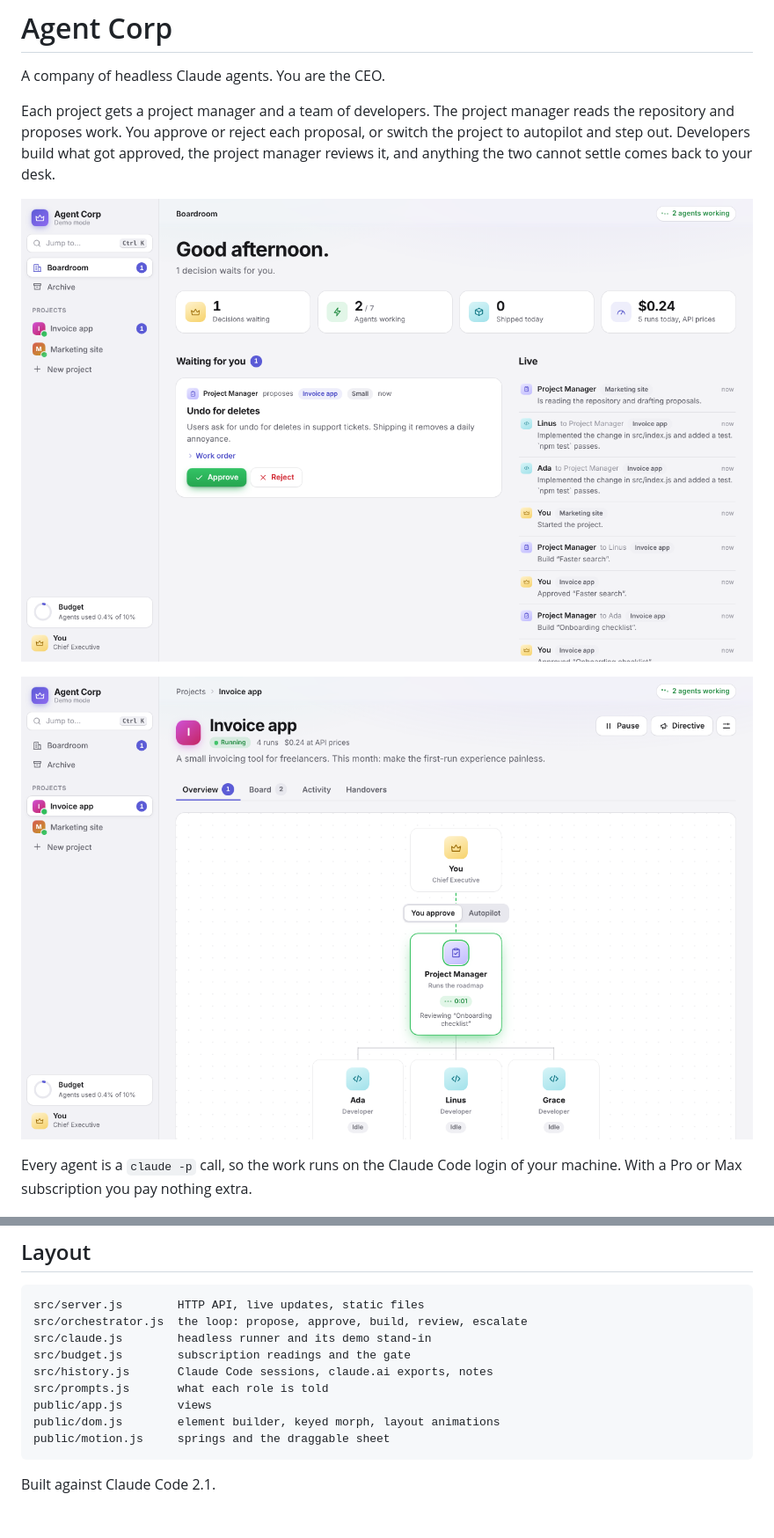
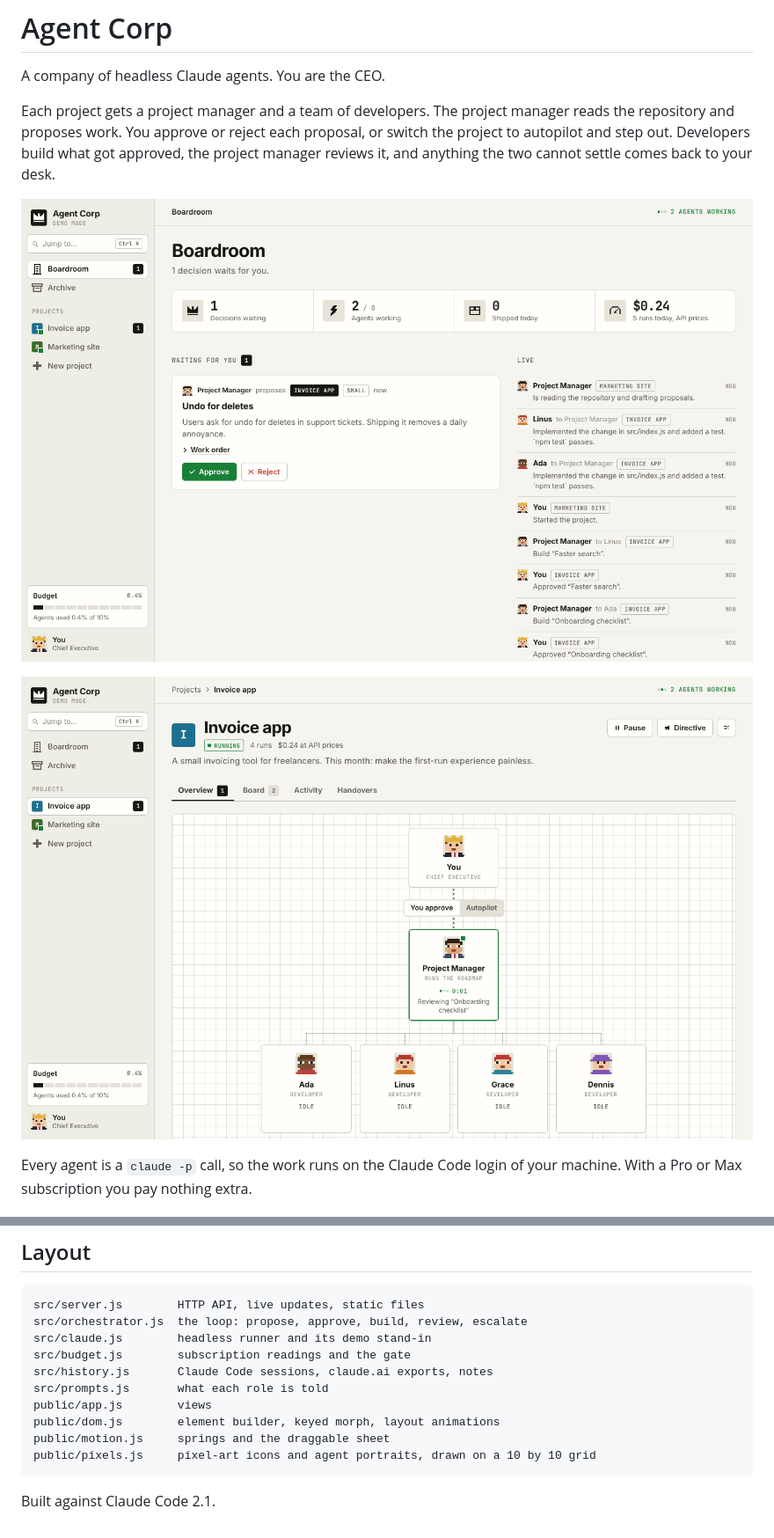
Before and after one commit to GracjanFilipek/Boardroom, a Markdown page: README.md, 2 parts joined by grey strips. Shown at 88% size. Rendered like a GitHub page; pictures changed too: docs/boardroom.png, docs/project.png.

Commit message:
Replace the generic look with pixel art and a flat ink-on-paper theme
Icons and agent portraits are hand-drawn on a 10 by 10 grid and rendered
as crisp SVG. Developers get a face derived from their name. Gradients,
glows, the violet accent and soft shadows give way to flat fills,
hairline borders, monospace labels and a single signal colour per
meaning. The budget ring becomes a ten-cell bar.

Co-Authored-By: Claude Fable 5.2 <noreply@anthropic.com>
Claude-Session: https://claude.ai/code/session_01G8X1aaXsMQ4c2KvEDjx9XM

````diff
--- a/README.md
+++ b/README.md
@@ -105,6 +105,7 @@ src/prompts.js       what each role is told
 public/app.js        views
 public/dom.js        element builder, keyed morph, layout animations
 public/motion.js     springs and the draggable sheet
+public/pixels.js     pixel-art icons and agent portraits, drawn on a 10 by 10 grid
 ```
 
 Built against Claude Code 2.1.
````
Also changed, not shown: 6 other files.
